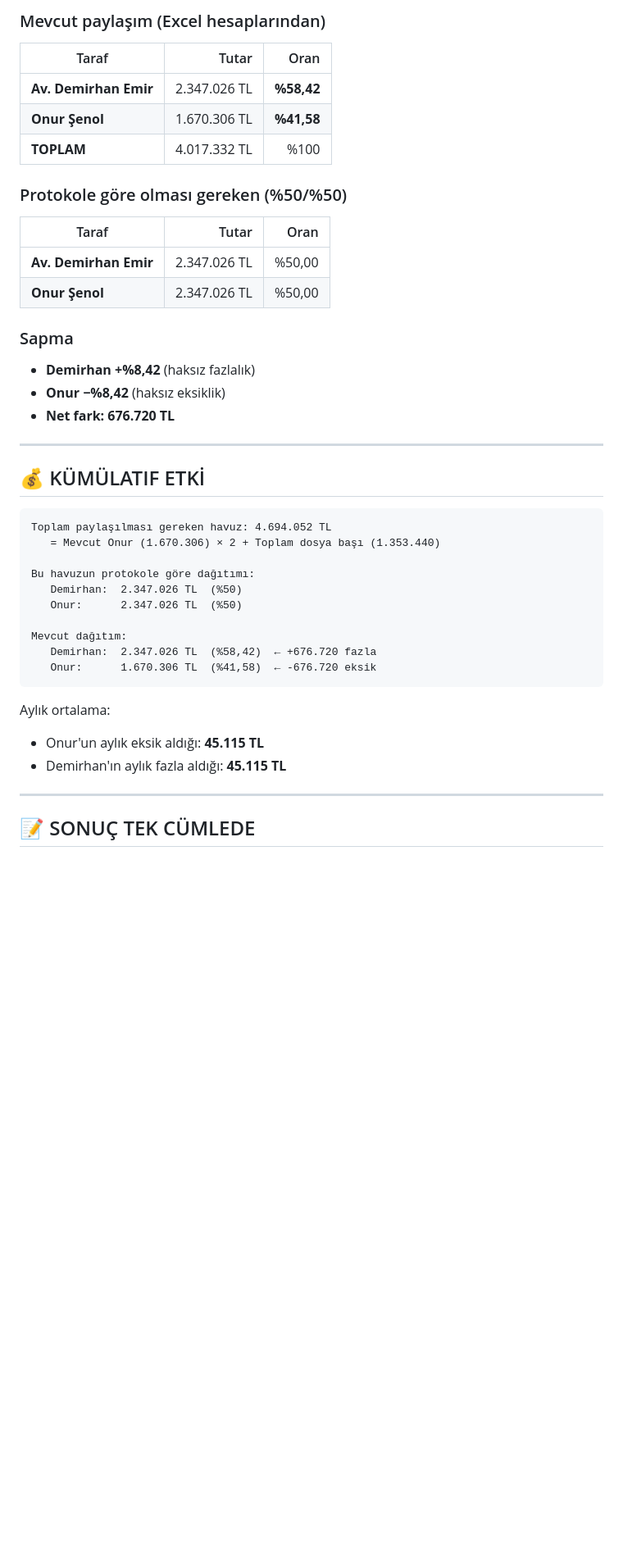
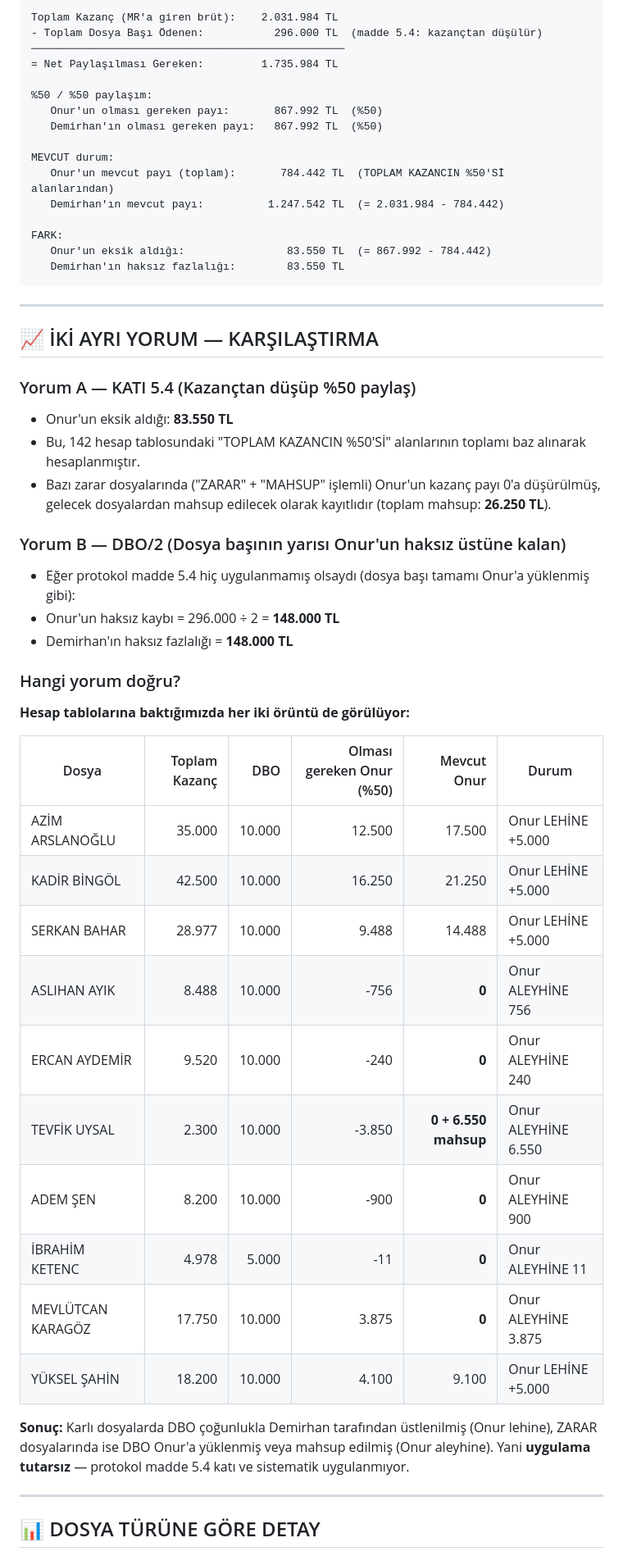
Before and after one commit to onurrsenoll/sistem.mrhasardanismanlik, a Markdown page: PROTOKOL_TUTARSIZLIK_RAPORU.md, the part around one of its changes. Shown at 82% size. Drawn GitHub-style; blank space fills up the shorter version.

````diff
--- a/PROTOKOL_TUTARSIZLIK_RAPORU.md
+++ b/PROTOKOL_TUTARSIZLIK_RAPORU.md
@@ -60,44 +47,57 @@ Olması gereken pay = Mevcut Onur payı + Eksik aldığı
 
-### Mevcut paylaşım (Excel hesaplarından)
-| Taraf | Tutar | Oran |
-|---|---:|---:|
-| **Av. Demirhan Emir** | 2.347.026 TL | **%58,42** |
-| **Onur Şenol** | 1.670.306 TL | **%41,58** |
-| **TOPLAM** | 4.017.332 TL | %100 |
+```
+Toplam Kazanç (MR'a giren brüt):    2.031.984 TL
+- Toplam Dosya Başı Ödenen:           296.000 TL  (madde 5.4: kazançtan düşülür)
+─────────────────────────────────────────────────
+= Net Paylaşılması Gereken:         1.735.984 TL
 
-### Protokole göre olması gereken (%50/%50)
-| Taraf | Tutar | Oran |
-|---|---:|---:|
-| **Av. Demirhan Emir** | 2.347.026 TL | %50,00 |
-| **Onur Şenol** | 2.347.026 TL | %50,00 |
+%50 / %50 paylaşım:
+   Onur'un olması gereken payı:       867.992 TL  (%50)
+   Demirhan'ın olması gereken payı:   867.992 TL  (%50)
 
-### Sapma
-- **Demirhan +%8,42** (haksız fazlalık)
-- **Onur −%8,42** (haksız eksiklik)
-- **Net fark:** **676.720 TL**
+MEVCUT durum:
+   Onur'un mevcut payı (toplam):       784.442 TL  (TOPLAM KAZANCIN %50'Sİ alanlarından)
+   Demirhan'ın mevcut payı:          1.247.542 TL  (= 2.031.984 - 784.442)
+
+FARK:
+   Onur'un eksik aldığı:                83.550 TL  (= 867.992 - 784.442)
+   Demirhan'ın haksız fazlalığı:        83.550 TL
+```
 
 ---
 
-## 💰 KÜMÜLATIF ETKİ
+## 📈 İKİ AYRI YORUM — KARŞILAŞTIRMA
 
-```
-Toplam paylaşılması gereken havuz: 4.694.052 TL
-   = Mevcut Onur (1.670.306) × 2 + Toplam dosya başı (1.353.440)
+### Yorum A — KATI 5.4 (Kazançtan düşüp %50 paylaş)
+- Onur'un eksik aldığı: **83.550 TL**
+- Bu, 142 hesap tablosundaki "TOPLAM KAZANCIN %50'Sİ" alanlarının toplamı baz alınarak hesaplanmıştır.
+- Bazı zarar dosyalarında ("ZARAR" + "MAHSUP" işlemli) Onur'un kazanç payı 0'a düşürülmüş, gelecek dosyalardan mahsup edilecek olarak kayıtlıdır (toplam mahsup: **26.250 TL**).
 
-Bu havuzun protokole göre dağıtımı:
-   Demirhan:  2.347.026 TL  (%50)
-   Onur:      2.347.026 TL  (%50)
+### Yorum B — DBO/2 (Dosya başının yarısı Onur'un haksız üstüne kalan)
+- Eğer protokol madde 5.4 hiç uygulanmamış olsaydı (dosya başı tamamı Onur'a yüklenmiş gibi):
+- Onur'un haksız kaybı = 296.000 ÷ 2 = **148.000 TL**
+- Demirhan'ın haksız fazlalığı = **148.000 TL**
 
-Mevcut dağıtım:
-   Demirhan:  2.347.026 TL  (%58,42)  ← +676.720 fazla
-   Onur:      1.670.306 TL  (%41,58)  ← -676.720 eksik
-```
+### Hangi yorum doğru?
 
-Aylık ortalama:
-- Onur'un aylık eksik aldığı: **45.115 TL**
-- Demirhan'ın aylık fazla aldığı: **45.115 TL**
+**Hesap tablolarına baktığımızda her iki örüntü de görülüyor:**
+
+| Dosya | Toplam Kazanç | DBO | Olması gereken Onur (%50) | Mevcut Onur | Durum |
+|---|---:|---:|---:|---:|---|
+| AZİM ARSLANOĞLU | 35.000 | 10.000 | 12.500 | 17.500 | Onur LEHİNE +5.000 |
+| KADİR BİNGÖL | 42.500 | 10.000 | 16.250 | 21.250 | Onur LEHİNE +5.000 |
+| SERKAN BAHAR | 28.977 | 10.000 | 9.488 | 14.488 | Onur LEHİNE +5.000 |
+| ASLIHAN AYIK | 8.488 | 10.000 | -756 | **0** | Onur ALEYHİNE 756 |
+| ERCAN AYDEMİR | 9.520 | 10.000 | -240 | **0** | Onur ALEYHİNE 240 |
+| TEVFİK UYSAL | 2.300 | 10.000 | -3.850 | **0 + 6.550 mahsup** | Onur ALEYHİNE 6.550 |
+| ADEM ŞEN | 8.200 | 10.000 | -900 | **0** | Onur ALEYHİNE 900 |
+| İBRAHİM KETENC | 4.978 | 5.000 | -11 | **0** | Onur ALEYHİNE 11 |
+| MEVLÜTCAN KARAGÖZ | 17.750 | 10.000 | 3.875 | **0** | Onur ALEYHİNE 3.875 |
+| YÜKSEL ŞAHİN | 18.200 | 10.000 | 4.100 | 9.100 | Onur LEHİNE +5.000 |
+
+**Sonuç:** Karlı dosyalarda DBO çoğunlukla Demirhan tarafından üstlenilmiş (Onur lehine), ZARAR dosyalarında ise DBO Onur'a yüklenmiş veya mahsup edilmiş (Onur aleyhine). Yani **uygulama tutarsız** — protokol madde 5.4 katı ve sistematik uygulanmıyor.
 
 ---
 
-## 📝 SONUÇ TEK CÜMLEDE
+## 📊 DOSYA TÜRÜNE GÖRE DETAY
 
````
Also changed, not shown: other parts of PROTOKOL_TUTARSIZLIK_RAPORU.md (+139 -68 lines).
